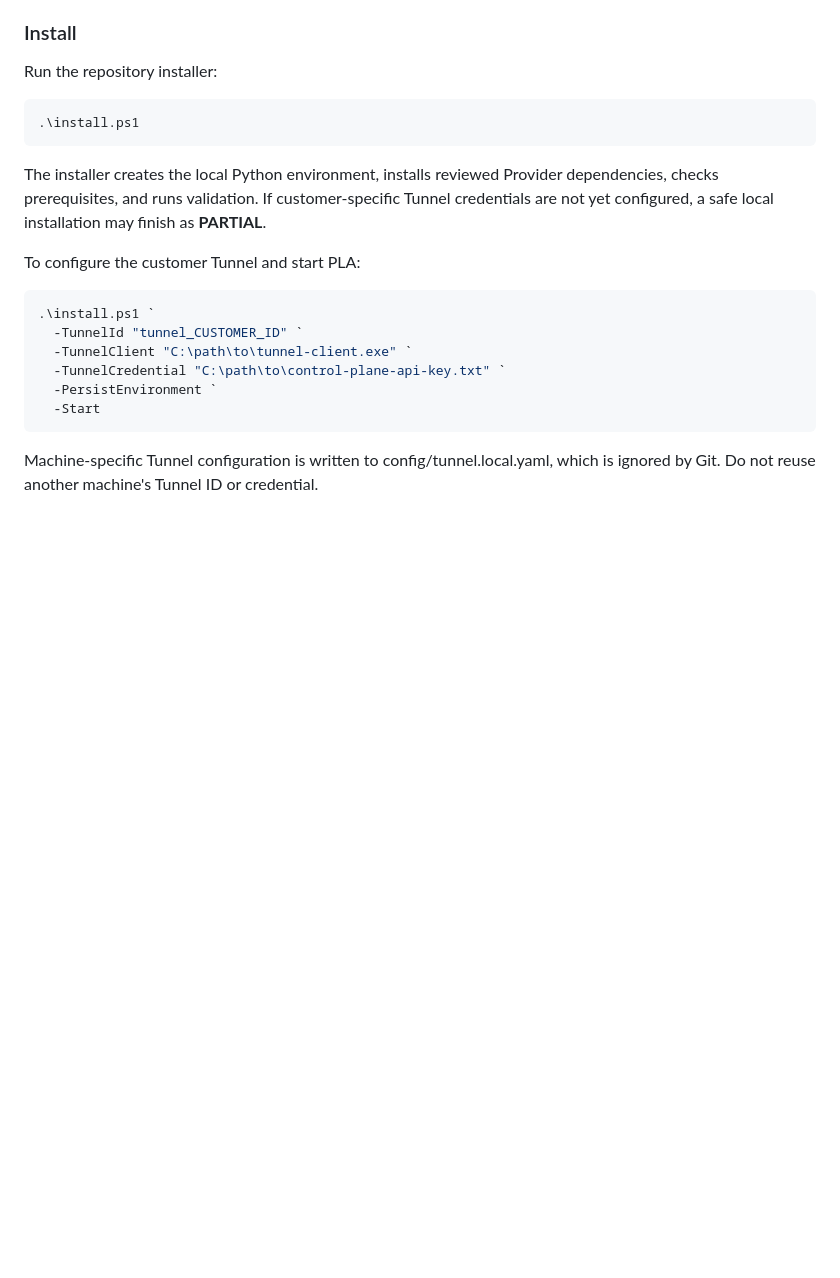
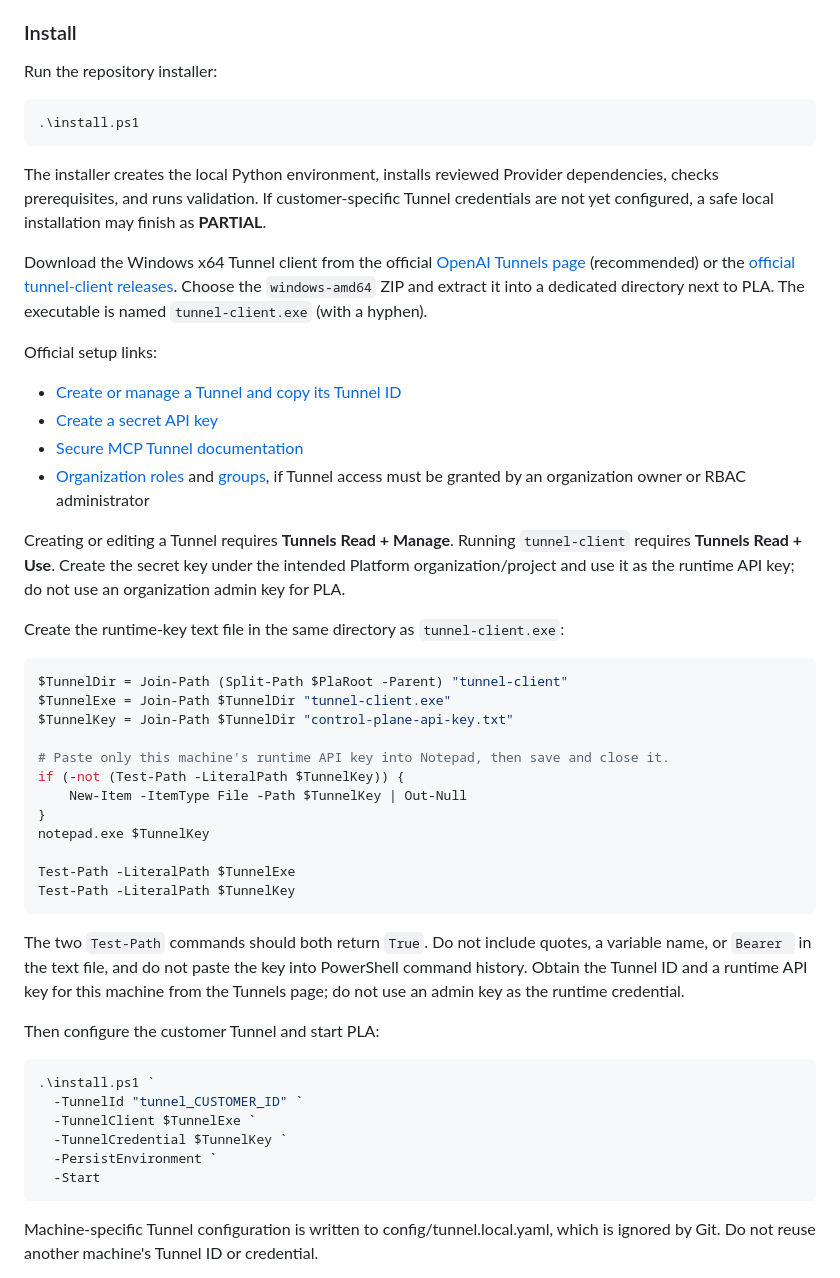
Before and after one commit to ymao31196-blip/plus-local-agent, a Markdown page: README.md, the part around one of its changes. Rendered like a GitHub page; blank space fills up the shorter version.

```diff
--- a/README.md
+++ b/README.md
@@ -50,13 +50,54 @@ The installer creates the local Python environment, installs reviewed Provider d
 checks prerequisites, and runs validation. If customer-specific Tunnel credentials are not yet
 configured, a safe local installation may finish as **PARTIAL**.
 
-To configure the customer Tunnel and start PLA:
+Download the Windows x64 Tunnel client from the official
+[OpenAI Tunnels page](https://platform.openai.com/settings/organization/tunnels) (recommended) or
+the [official tunnel-client releases](https://github.com/openai/tunnel-client/releases). Choose
+the `windows-amd64` ZIP and extract it into a dedicated directory next to PLA. The executable is
+named `tunnel-client.exe` (with a hyphen).
+
+Official setup links:
+
+- [Create or manage a Tunnel and copy its Tunnel ID](https://platform.openai.com/settings/organization/tunnels)
+- [Create a secret API key](https://platform.openai.com/api-keys)
+- [Secure MCP Tunnel documentation](https://developers.openai.com/api/docs/guides/secure-mcp-tunnels)
+- [Organization roles](https://platform.openai.com/settings/organization/people/roles) and
+  [groups](https://platform.openai.com/settings/organization/people/groups), if Tunnel access must
+  be granted by an organization owner or RBAC administrator
+
+Creating or editing a Tunnel requires **Tunnels Read + Manage**. Running `tunnel-client` requires
+**Tunnels Read + Use**. Create the secret key under the intended Platform organization/project and
+use it as the runtime API key; do not use an organization admin key for PLA.
+
+Create the runtime-key text file in the same directory as `tunnel-client.exe`:
+
+~~~powershell
+$TunnelDir = Join-Path (Split-Path $PlaRoot -Parent) "tunnel-client"
+$TunnelExe = Join-Path $TunnelDir "tunnel-client.exe"
+$TunnelKey = Join-Path $TunnelDir "control-plane-api-key.txt"
+
+# Paste only this machine's runtime API key into Notepad, then save and close it.
+if (-not (Test-Path -LiteralPath $TunnelKey)) {
+    New-Item -ItemType File -Path $TunnelKey | Out-Null
+}
+notepad.exe $TunnelKey
+
+Test-Path -LiteralPath $TunnelExe
+Test-Path -LiteralPath $TunnelKey
+~~~
+
+The two `Test-Path` commands should both return `True`. Do not include quotes, a variable name,
+or `Bearer ` in the text file, and do not paste the key into PowerShell command history. Obtain
+the Tunnel ID and a runtime API key for this machine from the Tunnels page; do not use an admin
+key as the runtime credential.
+
+Then configure the customer Tunnel and start PLA:
 
 ~~~powershell
 .\install.ps1 `
   -TunnelId "tunnel_CUSTOMER_ID" `
-  -TunnelClient "C:\path\to\tunnel-client.exe" `
-  -TunnelCredential "C:\path\to\control-plane-api-key.txt" `
+  -TunnelClient $TunnelExe `
+  -TunnelCredential $TunnelKey `
   -PersistEnvironment `
   -Start
 ~~~
```
Also changed, not shown: other parts of README.md (+59 -4 lines).
